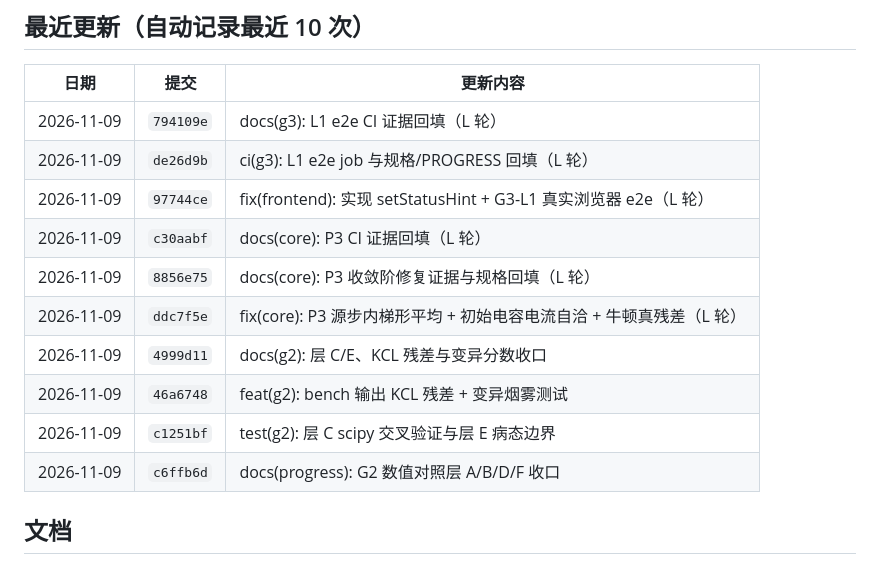
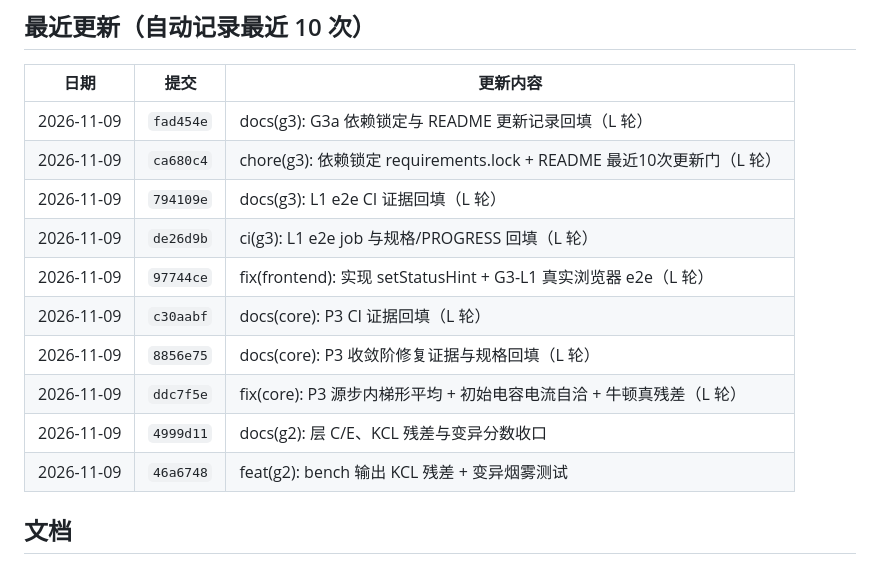
Before and after one commit to qgfn106-blip/NetLab, a Markdown page: README.md, the part around the change. Drawn GitHub-style.

Commit message:
docs(readme): 更新最近 10 次更新记录

```diff
--- a/README.md
+++ b/README.md
@@ -112,6 +112,8 @@ python -m netlab.desktop
 
 | 日期 | 提交 | 更新内容 |
 |---|---|---|
+| 2026-11-09 | `fad454e` | docs(g3): G3a 依赖锁定与 README 更新记录回填（L 轮） |
+| 2026-11-09 | `ca680c4` | chore(g3): 依赖锁定 requirements.lock + README 最近10次更新门（L 轮） |
 | 2026-11-09 | `794109e` | docs(g3): L1 e2e CI 证据回填（L 轮） |
 | 2026-11-09 | `de26d9b` | ci(g3): L1 e2e job 与规格/PROGRESS 回填（L 轮） |
 | 2026-11-09 | `97744ce` | fix(frontend): 实现 setStatusHint + G3-L1 真实浏览器 e2e（L 轮） |
@@ -120,8 +122,6 @@ python -m netlab.desktop
 | 2026-11-09 | `ddc7f5e` | fix(core): P3 源步内梯形平均 + 初始电容电流自洽 + 牛顿真残差（L 轮） |
 | 2026-11-09 | `4999d11` | docs(g2): 层 C/E、KCL 残差与变异分数收口 |
 | 2026-11-09 | `46a6748` | feat(g2): bench 输出 KCL 残差 + 变异烟雾测试 |
-| 2026-11-09 | `c1251bf` | test(g2): 层 C scipy 交叉验证与层 E 病态边界 |
-| 2026-11-09 | `c6ffb6d` | docs(progress): G2 数值对照层 A/B/D/F 收口 |
 
 <!-- END LAST 10 UPDATES -->
 
```
